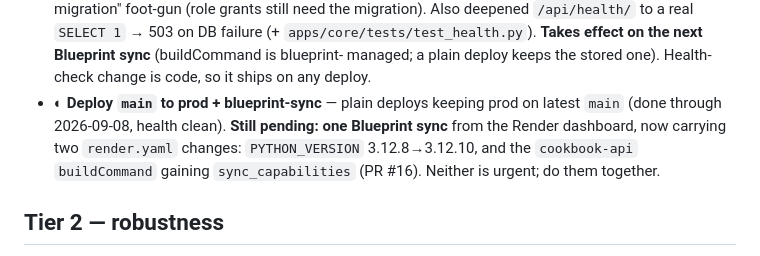
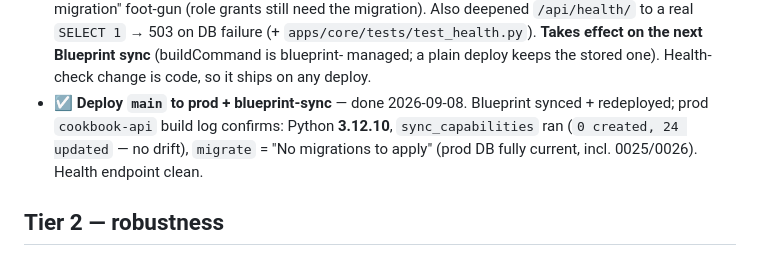
Before and after one commit to yassinissa/Cookbook, a Markdown page: HARDENING.md, the part around the change. Rendered like a GitHub page.

Commit message:
HARDENING.md: blueprint sync done — prod on 3.12.10, capability table verified
Co-Authored-By: Claude Sonnet 5 <noreply@anthropic.com>
Claude-Session: https://claude.ai/code/session_018L8jASuQnQbtQUZ7ALVBGB

```diff
--- a/HARDENING.md
+++ b/HARDENING.md
@@ -45,12 +45,11 @@ services / read config + logs / check deploys), `inventory_platform` cloned at
   **Takes effect on the next Blueprint sync** (buildCommand is blueprint-
   managed; a plain deploy keeps the stored one). Health-check change is code,
   so it ships on any deploy.
-- ◐ **Deploy `main` to prod + blueprint-sync** — plain deploys keeping prod on
-  latest `main` (done through 2026-09-08, health clean). **Still pending: one
-  Blueprint sync** from the Render dashboard, now carrying two `render.yaml`
-  changes: `PYTHON_VERSION` 3.12.8→3.12.10, and the `cookbook-api`
-  `buildCommand` gaining `sync_capabilities` (PR #16). Neither is urgent;
-  do them together.
+- ☑ **Deploy `main` to prod + blueprint-sync** — done 2026-09-08. Blueprint
+  synced + redeployed; prod `cookbook-api` build log confirms: Python
+  **3.12.10**, `sync_capabilities` ran (`0 created, 24 updated` — no drift),
+  `migrate` = "No migrations to apply" (prod DB fully current, incl.
+  0025/0026). Health endpoint clean.
 
 ## Tier 2 — robustness
 
```
